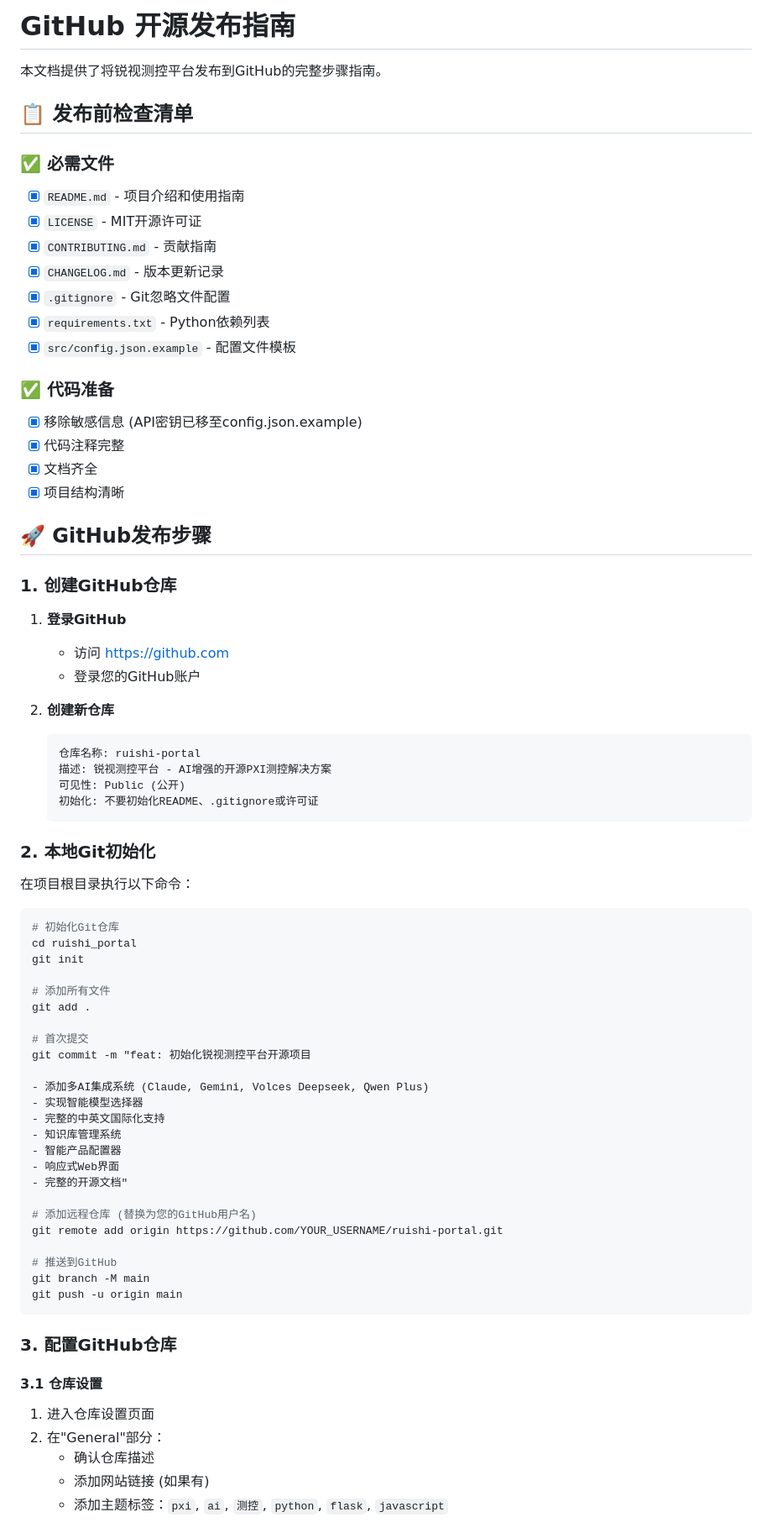
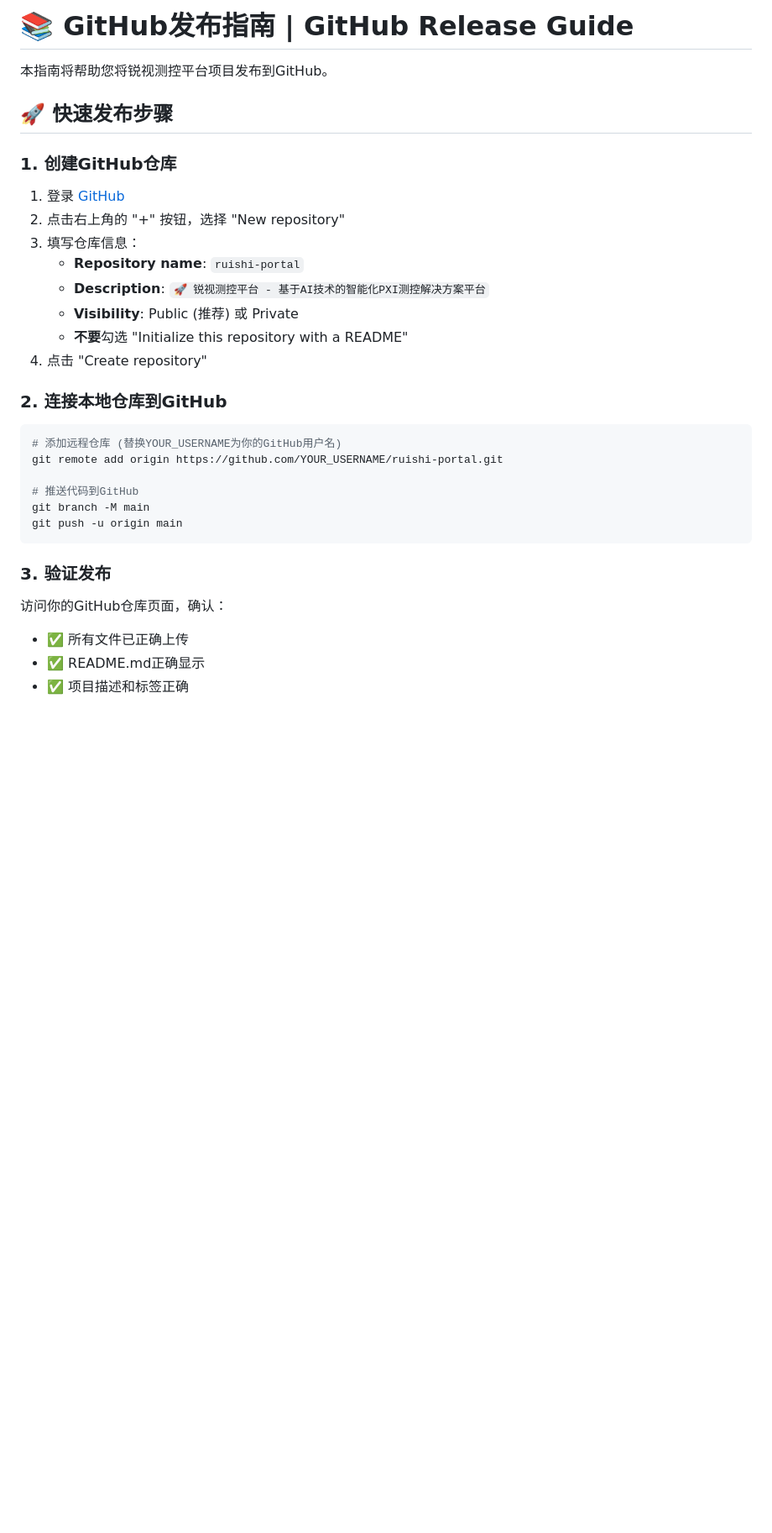
Before and after one commit to wukeping2008/ruishi-portal, a Markdown page: GITHUB_RELEASE_GUIDE.md, the part around the change printed below. Shown: that part at 84% size. Drawn GitHub-style; blank space fills up the shorter version.

````diff
--- a/GITHUB_RELEASE_GUIDE.md
+++ b/GITHUB_RELEASE_GUIDE.md
@@ -1,77 +1,35 @@
-# GitHub 开源发布指南
+# 📚 GitHub发布指南 | GitHub Release Guide
 
-本文档提供了将锐视测控平台发布到GitHub的完整步骤指南。
+本指南将帮助您将锐视测控平台项目发布到GitHub。
 
-## 📋 发布前检查清单
-
-### ✅ 必需文件
-- [x] `README.md` - 项目介绍和使用指南
-- [x] `LICENSE` - MIT开源许可证
-- [x] `CONTRIBUTING.md` - 贡献指南
-- [x] `CHANGELOG.md` - 版本更新记录
-- [x] `.gitignore` - Git忽略文件配置
-- [x] `requirements.txt` - Python依赖列表
-- [x] `src/config.json.example` - 配置文件模板
-
-### ✅ 代码准备
-- [x] 移除敏感信息 (API密钥已移至config.json.example)
-- [x] 代码注释完整
-- [x] 文档齐全
-- [x] 项目结构清晰
-
-## 🚀 GitHub发布步骤
+## 🚀 快速发布步骤
 
 ### 1. 创建GitHub仓库
 
-1. **登录GitHub**
-   - 访问 https://github.com
-   - 登录您的GitHub账户
+1. 登录 [GitHub](https://github.com)
+2. 点击右上角的 "+" 按钮，选择 "New repository"
+3. 填写仓库信息：
+   - **Repository name**: `ruishi-portal`
+   - **Description**: `🚀 锐视测控平台 - 基于AI技术的智能化PXI测控解决方案平台`
+   - **Visibility**: Public (推荐) 或 Private
+   - **不要**勾选 "Initialize this repository with a README"
+4. 点击 "Create repository"
 
-2. **创建新仓库**
-   ```
-   仓库名称: ruishi-portal
-   描述: 锐视测控平台 - AI增强的开源PXI测控解决方案
-   可见性: Public (公开)
-   初始化: 不要初始化README、.gitignore或许可证
-   ```
-
-### 2. 本地Git初始化
-
-在项目根目录执行以下命令：
+### 2. 连接本地仓库到GitHub
 
 ```bash
-# 初始化Git仓库
-cd ruishi_portal
-git init
-
-# 添加所有文件
-git add .
-
-# 首次提交
-git commit -m "feat: 初始化锐视测控平台开源项目
-
-- 添加多AI集成系统 (Claude, Gemini, Volces Deepseek, Qwen Plus)
-- 实现智能模型选择器
-- 完整的中英文国际化支持
-- 知识库管理系统
-- 智能产品配置器
-- 响应式Web界面
-- 完整的开源文档"
-
-# 添加远程仓库 (替换为您的GitHub用户名)
+# 添加远程仓库 (替换YOUR_USERNAME为你的GitHub用户名)
 git remote add origin https://github.com/YOUR_USERNAME/ruishi-portal.git
 
-# 推送到GitHub
+# 推送代码到GitHub
 git branch -M main
 git push -u origin main
 ```
 
-### 3. 配置GitHub仓库
+### 3. 验证发布
 
-#### 3.1 仓库设置
-1. 进入仓库设置页面
-2. 在"General"部分：
-   - 确认仓库描述
-   - 添加网站链接 (如果有)
-   - 添加主题标签：`pxi`, `ai`, `测控`, `python`, `flask`, `javascript`
+访问你的GitHub仓库页面，确认：
+- ✅ 所有文件已正确上传
+- ✅ README.md正确显示
+- ✅ 项目描述和标签正确
 
````
Also changed, not shown: other parts of GITHUB_RELEASE_GUIDE.md (+129 -164 lines).
